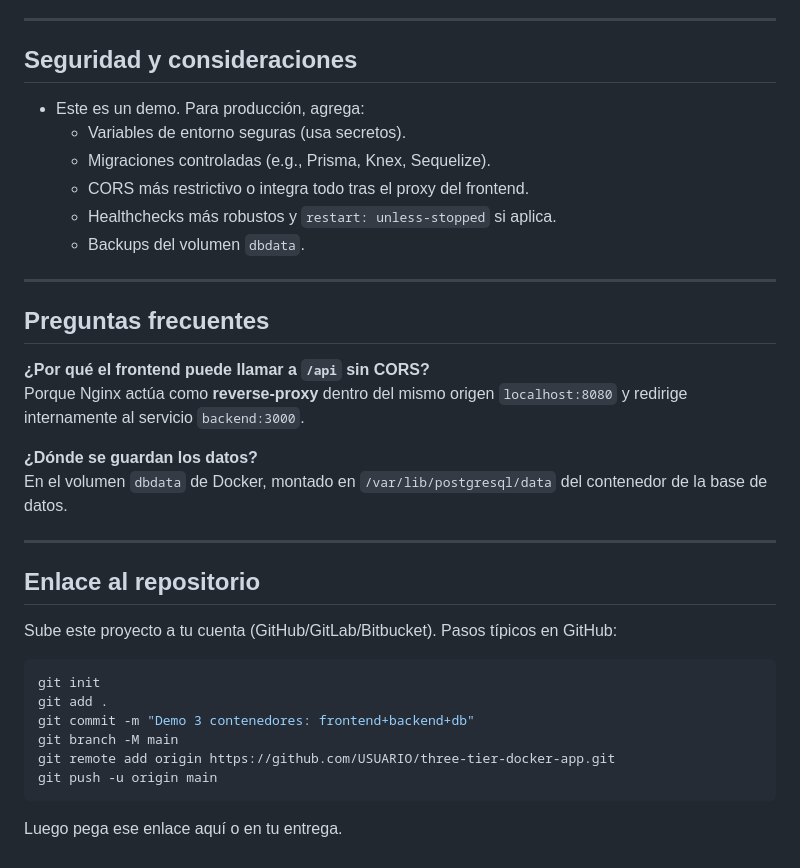
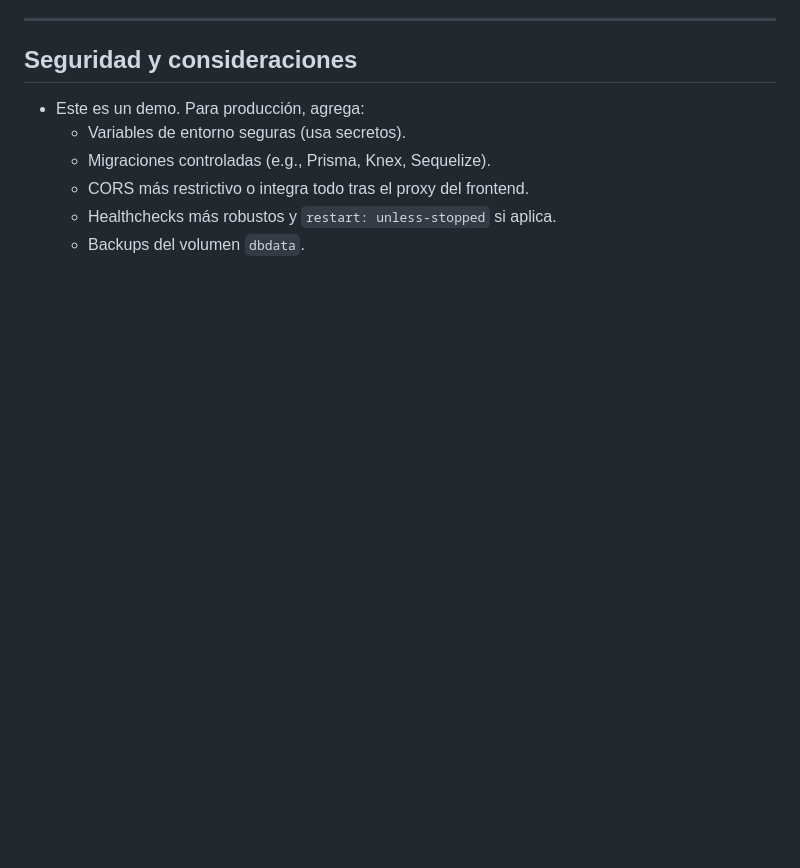
Before and after one commit to MrsblR/CC, a Markdown page: README.md, the part around the change. GitHub-like rendering; blank space fills up the shorter version.

````diff
--- a/README.md
+++ b/README.md
@@ -118,30 +118,3 @@ curl http://localhost:8080/api/todos
   - CORS más restrictivo o integra todo tras el proxy del frontend.
   - Healthchecks más robustos y `restart: unless-stopped` si aplica.
   - Backups del volumen `dbdata`.
-
----
-
-## Preguntas frecuentes
-
-**¿Por qué el frontend puede llamar a `/api` sin CORS?**
-Porque Nginx actúa como **reverse-proxy** dentro del mismo origen `localhost:8080` y redirige internamente al servicio `backend:3000`.
-
-**¿Dónde se guardan los datos?**
-En el volumen `dbdata` de Docker, montado en `/var/lib/postgresql/data` del contenedor de la base de datos.
-
----
-
-## Enlace al repositorio
-
-Sube este proyecto a tu cuenta (GitHub/GitLab/Bitbucket). Pasos típicos en GitHub:
-
-```bash
-git init
-git add .
-git commit -m "Demo 3 contenedores: frontend+backend+db"
-git branch -M main
-git remote add origin https://github.com/USUARIO/three-tier-docker-app.git
-git push -u origin main
-```
-
-Luego pega ese enlace aquí o en tu entrega.
````
